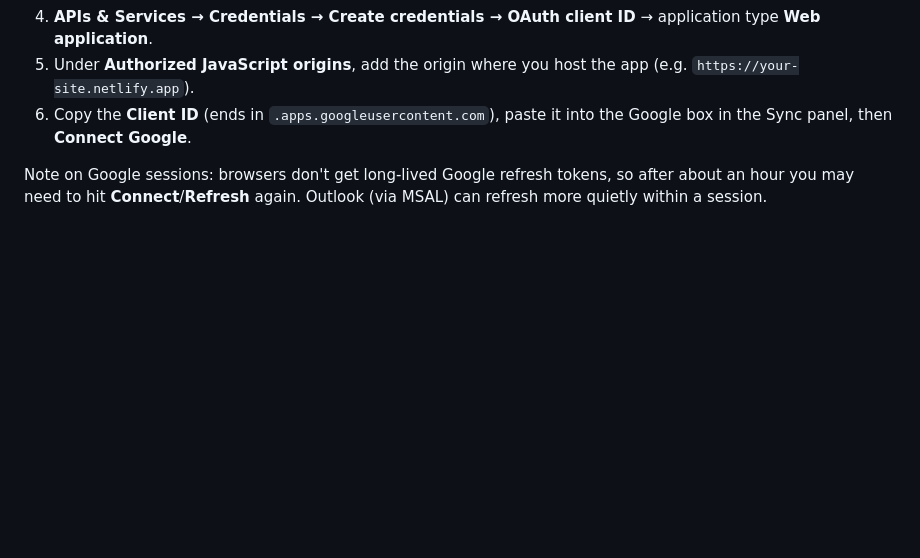
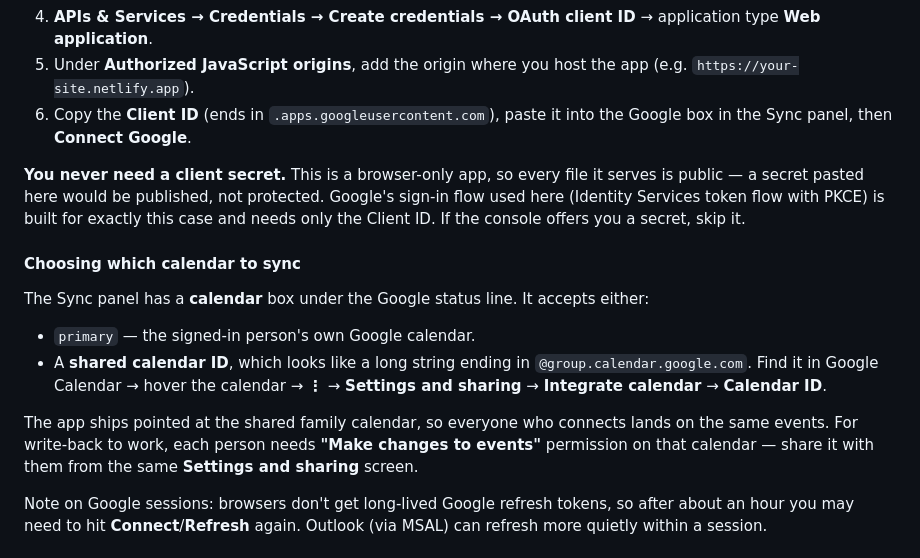
Before and after one commit to markingmyname/family-hub-ghanayem, a Markdown page: gfh-v1/family-hub-app/README.md, the part around the change. Rendered like a GitHub page; blank space fills up the shorter version.

Commit message:
docs: document Google Calendar setup and calendar selection

```diff
--- a/gfh-v1/family-hub-app/README.md
+++ b/gfh-v1/family-hub-app/README.md
@@ -63,6 +63,17 @@ One-time setup (about 5 minutes):
 5. Under **Authorized JavaScript origins**, add the origin where you host the app (e.g. `https://your-site.netlify.app`).
 6. Copy the **Client ID** (ends in `.apps.googleusercontent.com`), paste it into the Google box in the Sync panel, then **Connect Google**.
 
+**You never need a client secret.** This is a browser-only app, so every file it serves is public — a secret pasted here would be published, not protected. Google's sign-in flow used here (Identity Services token flow with PKCE) is built for exactly this case and needs only the Client ID. If the console offers you a secret, skip it.
+
+#### Choosing which calendar to sync
+
+The Sync panel has a **calendar** box under the Google status line. It accepts either:
+
+- `primary` — the signed-in person's own Google calendar.
+- A **shared calendar ID**, which looks like a long string ending in `@group.calendar.google.com`. Find it in Google Calendar → hover the calendar → **⋮** → **Settings and sharing** → **Integrate calendar** → **Calendar ID**.
+
+The app ships pointed at the shared family calendar, so everyone who connects lands on the same events. For write-back to work, each person needs **"Make changes to events"** permission on that calendar — share it with them from the same **Settings and sharing** screen.
+
 Note on Google sessions: browsers don't get long-lived Google refresh tokens, so after about an hour you may need to hit **Connect**/**Refresh** again. Outlook (via MSAL) can refresh more quietly within a session.
 
 ### Outlook live sync — built in, two-way, no backend needed
```
